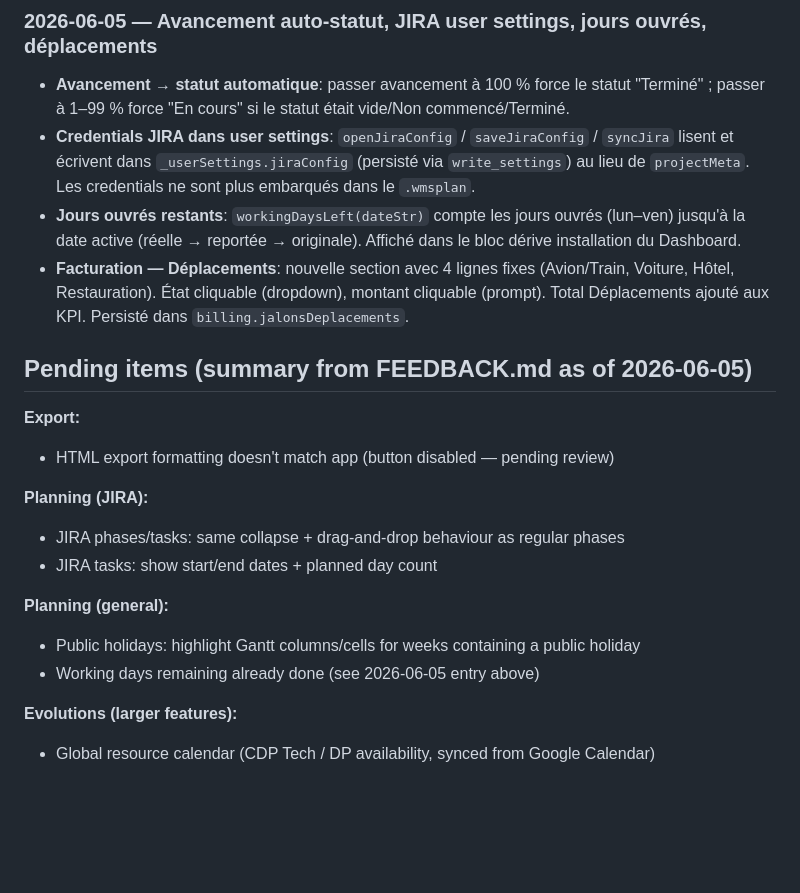
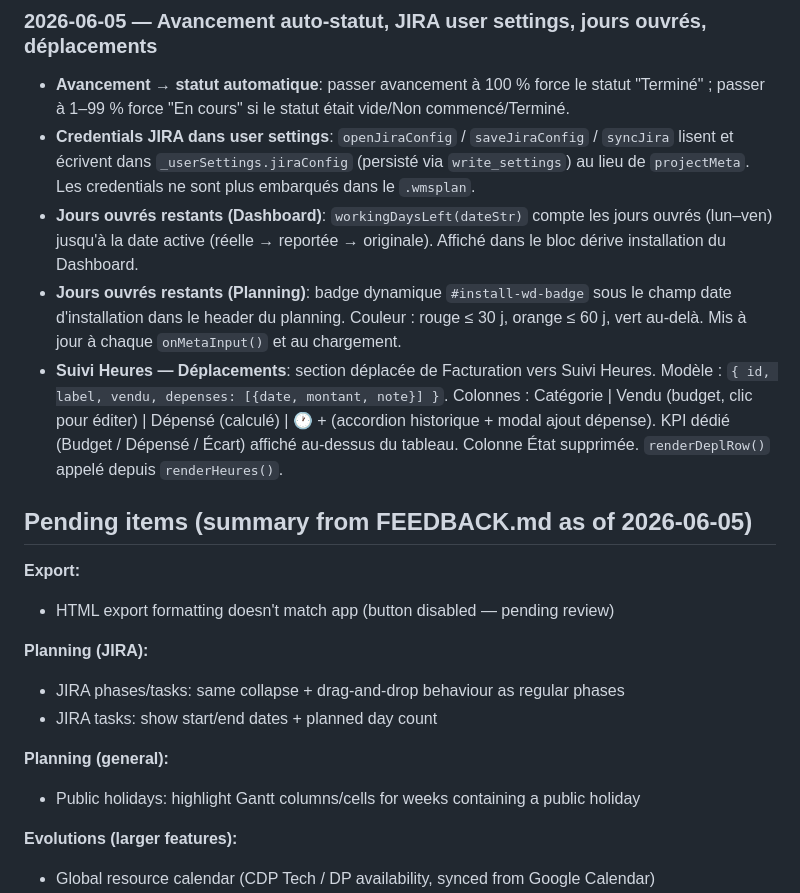
Before and after one commit to libertyben-code/Project_Planner, a Markdown page: WORKFLOW.md, the part around the change. Rendered like a GitHub page; blank space fills up the shorter version.

Commit message:
docs: update FEEDBACK and WORKFLOW for 2026-06-05 session
Co-Authored-By: Claude Sonnet 4.6 <noreply@anthropic.com>

```diff
--- a/WORKFLOW.md
+++ b/WORKFLOW.md
@@ -240,8 +240,9 @@ All Tauri calls go through `tauri-ipc.js`, which falls back to `localStorage` wh
 
 - **Avancement → statut automatique**: passer avancement à 100 % force le statut "Terminé" ; passer à 1–99 % force "En cours" si le statut était vide/Non commencé/Terminé.
 - **Credentials JIRA dans user settings**: `openJiraConfig` / `saveJiraConfig` / `syncJira` lisent et écrivent dans `_userSettings.jiraConfig` (persisté via `write_settings`) au lieu de `projectMeta`. Les credentials ne sont plus embarqués dans le `.wmsplan`.
-- **Jours ouvrés restants**: `workingDaysLeft(dateStr)` compte les jours ouvrés (lun–ven) jusqu'à la date active (réelle → reportée → originale). Affiché dans le bloc dérive installation du Dashboard.
-- **Facturation — Déplacements**: nouvelle section avec 4 lignes fixes (Avion/Train, Voiture, Hôtel, Restauration). État cliquable (dropdown), montant cliquable (prompt). Total Déplacements ajouté aux KPI. Persisté dans `billing.jalonsDeplacements`.
+- **Jours ouvrés restants (Dashboard)**: `workingDaysLeft(dateStr)` compte les jours ouvrés (lun–ven) jusqu'à la date active (réelle → reportée → originale). Affiché dans le bloc dérive installation du Dashboard.
+- **Jours ouvrés restants (Planning)**: badge dynamique `#install-wd-badge` sous le champ date d'installation dans le header du planning. Couleur : rouge ≤ 30 j, orange ≤ 60 j, vert au-delà. Mis à jour à chaque `onMetaInput()` et au chargement.
+- **Suivi Heures — Déplacements**: section déplacée de Facturation vers Suivi Heures. Modèle : `{ id, label, vendu, depenses: [{date, montant, note}] }`. Colonnes : Catégorie | Vendu (budget, clic pour éditer) | Dépensé (calculé) | 🕐 + (accordion historique + modal ajout dépense). KPI dédié (Budget / Dépensé / Écart) affiché au-dessus du tableau. Colonne État supprimée. `renderDeplRow()` appelé depuis `renderHeures()`.
 
 ## Pending items (summary from FEEDBACK.md as of 2026-06-05)
 
@@ -257,7 +258,6 @@ All Tauri calls go through `tauri-ipc.js`, which falls back to `localStorage` wh
 **Planning (general):**
 
 - Public holidays: highlight Gantt columns/cells for weeks containing a public holiday
-- Working days remaining already done (see 2026-06-05 entry above)
 
 **Evolutions (larger features):**
 - Global resource calendar (CDP Tech / DP availability, synced from Google Calendar)
```
Also changed, not shown: FEEDBACK.md (+1 -1 lines).
